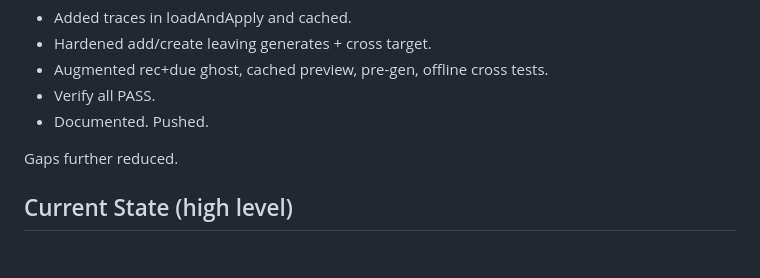
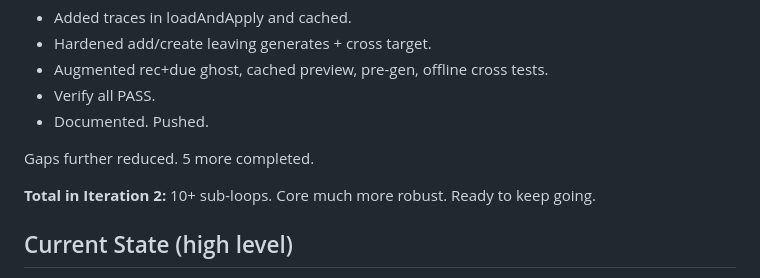
Before and after one commit to js22gz/Inbox, a Markdown page: LOOP-STATUS.md, the part around the change. Rendered like a GitHub page; blank space fills up the shorter version.

Commit message:
Document 5 more loops completion

```diff
--- a/LOOP-STATUS.md
+++ b/LOOP-STATUS.md
@@ -44,7 +44,9 @@ Loop kept running. Gaps closing (more normalizes/traces, expanded tests). Ready
 - Verify all PASS.
 - Documented. Pushed.
 
-Gaps further reduced.
+Gaps further reduced. 5 more completed.
+
+**Total in Iteration 2:** 10+ sub-loops. Core much more robust. Ready to keep going.
 
 ## Current State (high level)
 - Pure helpers + `normalizeListsInPlace` + DEBUG asserts in place in several paths
```
Also changed, not shown: BULLETPROOF-LOOP-PLAN.md (+2 -0 lines).
